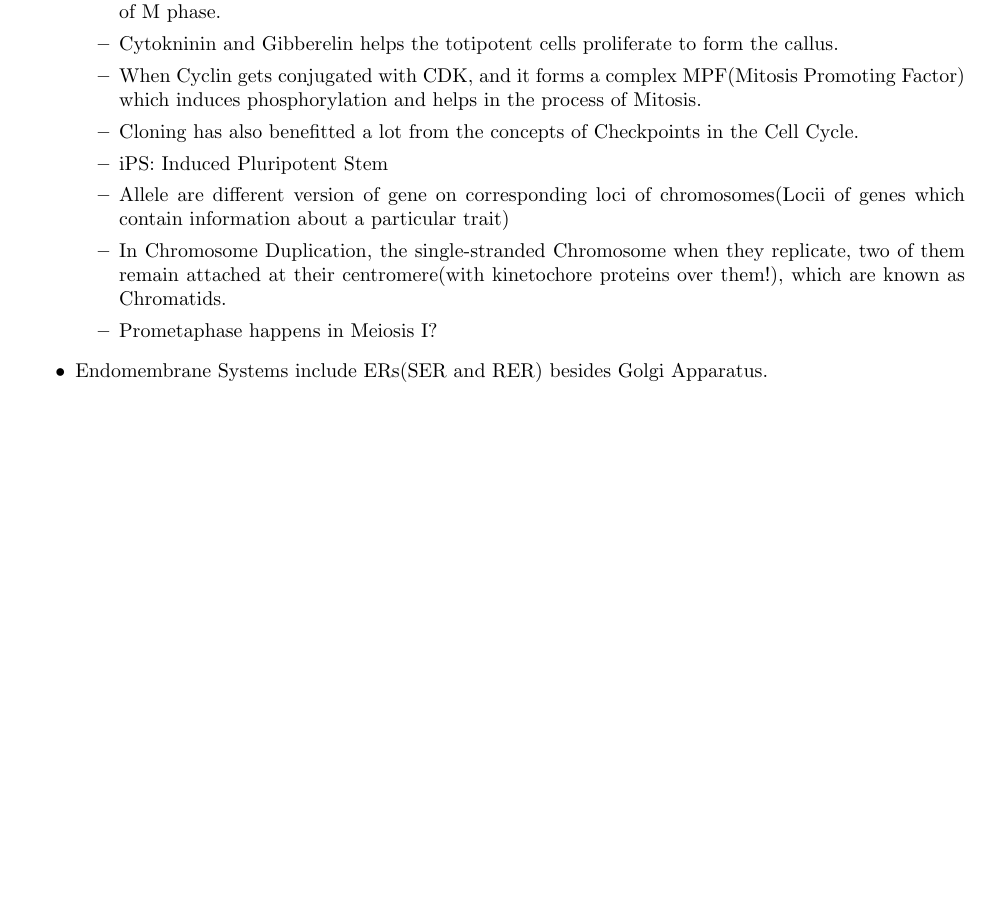
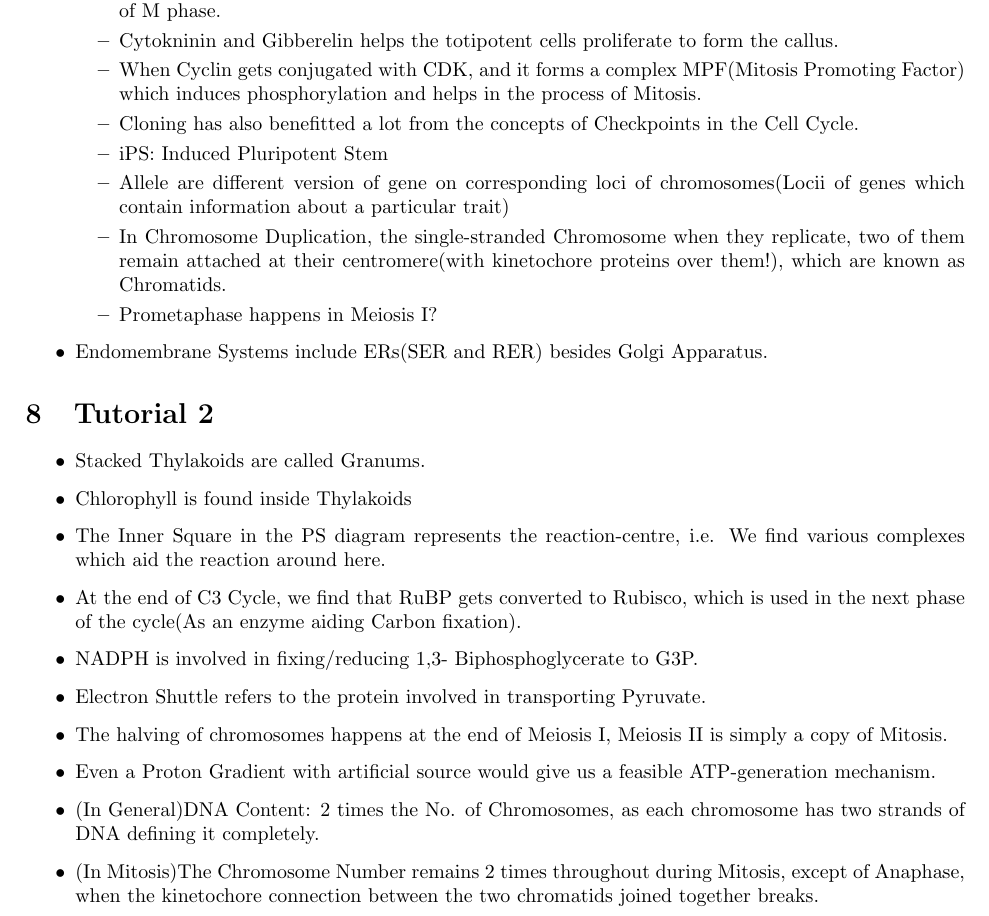
Before and after one commit to thevaliantthird/Spring-Semester-2021-IIT-B-Notes, a LaTeX document (BB101/main.tex): part of page 6 of 6, cut so that both start at the same text, the shorter picture padded with empty space. Compiled offline with pdfLaTeX.

Commit message:
Added All Notes from Tutorial Sessions on 17/3/2021

```diff
--- a/BB101/main.tex
+++ b/BB101/main.tex
@@ -224,6 +224,17 @@ So it's stuck and won't get uncoiled
       \item Prometaphase happens in Meiosis I?
     \end{itemize}
     \item Endomembrane Systems include ERs(SER and RER) besides Golgi Apparatus.
-    \item
   \end{itemize}
+\section{Tutorial 2}
+\begin{itemize}
+  \item Stacked Thylakoids are called Granums.
+  \item Chlorophyll is found inside Thylakoids
+  \item The Inner Square in the PS diagram represents the reaction-centre, i.e. We find various complexes which aid the reaction around here.
+  \item At the end of C3 Cycle, we find that RuBP gets converted to Rubisco, which is used in the next phase of the cycle(As an enzyme aiding Carbon fixation).
+  \item NADPH is involved in fixing/reducing 1,3- Biphosphoglycerate to G3P.
+  \item Electron Shuttle refers to the protein involved in transporting Pyruvate.
+  \item The halving of chromosomes happens at the end of Meiosis I, Meiosis II is simply a copy of Mitosis.
+  \item Even a Proton Gradient with artificial source would give us a feasible ATP-generation mechanism.
+  \item (In General)DNA Content: 2 times the No. of Chromosomes, as each chromosome has two strands of DNA defining it completely.
+  \item (In Mitosis)The Chromosome Number remains 2 times throughout during Mitosis, except of Anaphase, when the kinetochore connection between the two chromatids joined together breaks.
 
```
Also changed, not shown: MA106/main.tex (+9 -0 lines), PH108/main.tex (+10 -0 lines), BB101/main.pdf, MA106/main.pdf, PH108/main.pdf, BB101/main.tex (2 more changed lines), 10 other files.
